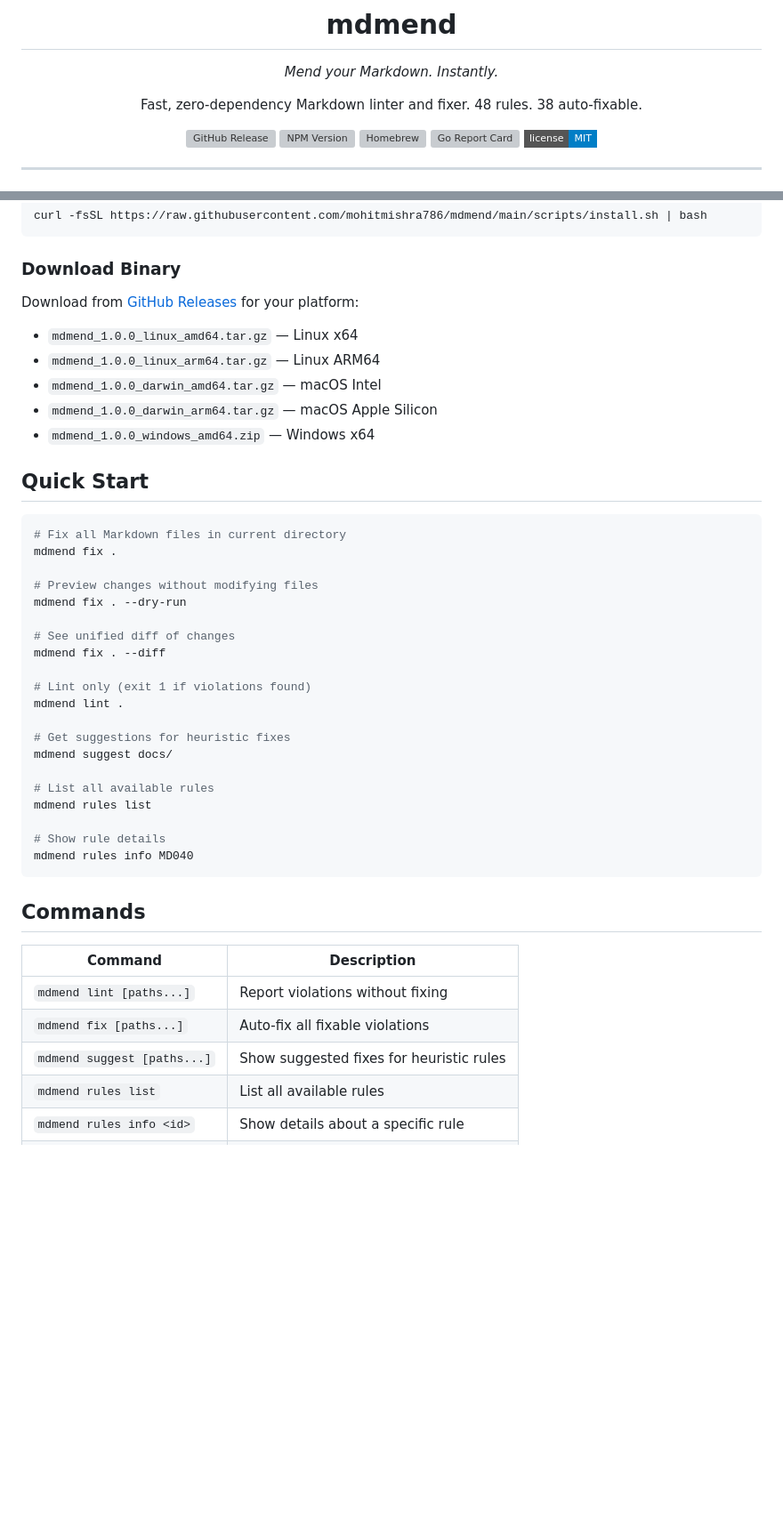
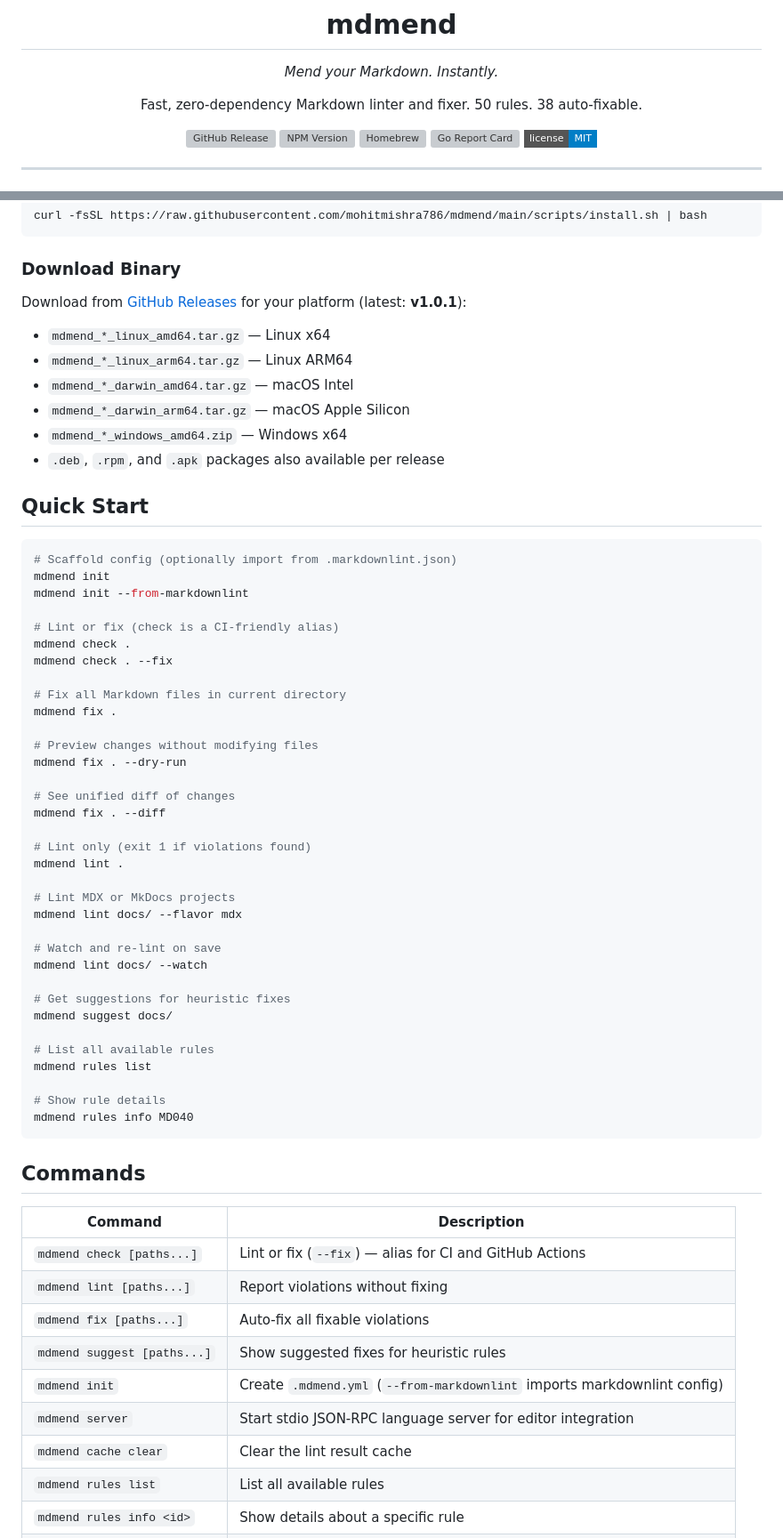
Before and after one commit to mohitmishra786/mdmend, a Markdown page: README.md, 2 parts joined by grey strips. Shown at 89% size. Rendered like a GitHub page; badges without logos; blank space fills up the shorter version; grey boxes are pictures that could not be loaded.

````diff
--- a/README.md
+++ b/README.md
@@ -4,7 +4,7 @@
 
 *Mend your Markdown. Instantly.*
 
-Fast, zero-dependency Markdown linter and fixer. 48 rules. 38 auto-fixable.
+Fast, zero-dependency Markdown linter and fixer. 50 rules. 38 auto-fixable.
 
 [![GitHub Release](https://img.shields.io/github/v/release/mohitmishra786/mdmend?style=flat-square&color=blue)](https://github.com/mohitmishra786/mdmend/releases)
 [![NPM Version](https://img.shields.io/npm/v/@mohitmishra7/mdmend?style=flat-square&color=007acc)](https://www.npmjs.com/package/@mohitmishra7/mdmend)
@@ -127,16 +127,25 @@ curl -fsSL https://raw.githubusercontent.com/mohitmishra786/mdmend/main/scripts/
 
 ### Download Binary
 
-Download from [GitHub Releases](https://github.com/mohitmishra786/mdmend/releases) for your platform:
-- `mdmend_1.0.0_linux_amd64.tar.gz` — Linux x64
-- `mdmend_1.0.0_linux_arm64.tar.gz` — Linux ARM64
-- `mdmend_1.0.0_darwin_amd64.tar.gz` — macOS Intel
-- `mdmend_1.0.0_darwin_arm64.tar.gz` — macOS Apple Silicon
-- `mdmend_1.0.0_windows_amd64.zip` — Windows x64
+Download from [GitHub Releases](https://github.com/mohitmishra786/mdmend/releases) for your platform (latest: **v1.0.1**):
+- `mdmend_*_linux_amd64.tar.gz` — Linux x64
+- `mdmend_*_linux_arm64.tar.gz` — Linux ARM64
+- `mdmend_*_darwin_amd64.tar.gz` — macOS Intel
+- `mdmend_*_darwin_arm64.tar.gz` — macOS Apple Silicon
+- `mdmend_*_windows_amd64.zip` — Windows x64
+- `.deb`, `.rpm`, and `.apk` packages also available per release
 
 ## Quick Start
 
 ```bash
+# Scaffold config (optionally import from .markdownlint.json)
+mdmend init
+mdmend init --from-markdownlint
+
+# Lint or fix (check is a CI-friendly alias)
+mdmend check .
+mdmend check . --fix
+
 # Fix all Markdown files in current directory
 mdmend fix .
 
@@ -148,6 +157,12 @@ mdmend fix . --diff
 
 # Lint only (exit 1 if violations found)
 mdmend lint .
+
+# Lint MDX or MkDocs projects
+mdmend lint docs/ --flavor mdx
+
+# Watch and re-lint on save
+mdmend lint docs/ --watch
 
 # Get suggestions for heuristic fixes
 mdmend suggest docs/
@@ -163,9 +178,13 @@ mdmend rules info MD040
 
 | Command | Description |
 |---------|-------------|
+| `mdmend check [paths...]` | Lint or fix (`--fix`) — alias for CI and GitHub Actions |
 | `mdmend lint [paths...]` | Report violations without fixing |
 | `mdmend fix [paths...]` | Auto-fix all fixable violations |
 | `mdmend suggest [paths...]` | Show suggested fixes for heuristic rules |
+| `mdmend init` | Create `.mdmend.yml` (`--from-markdownlint` imports markdownlint config) |
+| `mdmend server` | Start stdio JSON-RPC language server for editor integration |
+| `mdmend cache clear` | Clear the lint result cache |
 | `mdmend rules list` | List all available rules |
 | `mdmend rules info <id>` | Show details about a specific rule |
 | `mdmend version` | Print version information |
````
Also changed, not shown: other parts of README.md (+76 -13 lines).
